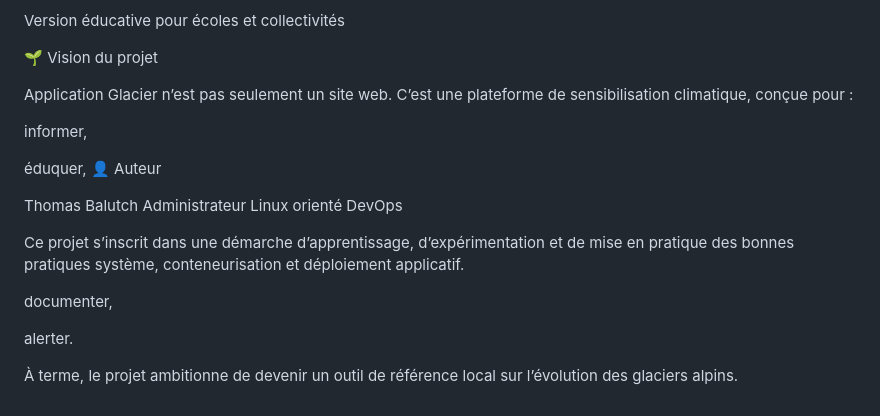
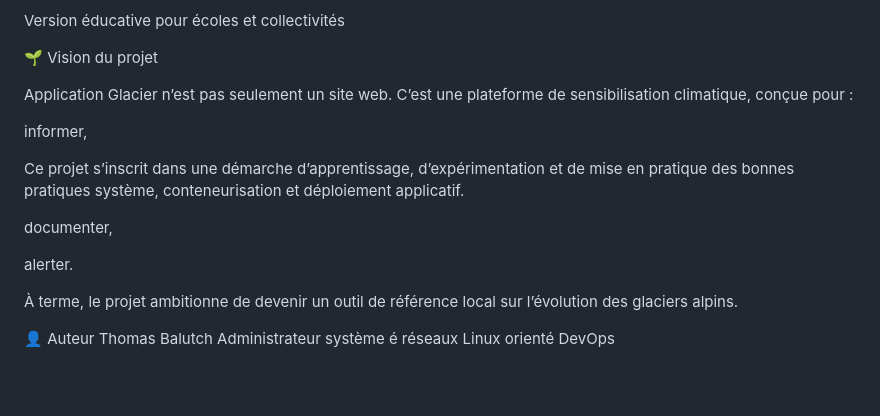
Before and after one commit to Thomas-balutch/glacier-app, a Markdown page: README.md, the part around the change. Rendered like a GitHub page; blank space fills up the shorter version.

Commit message:
Revise author details in README
Updated author information and role description.

```diff
--- a/README.md
+++ b/README.md
@@ -228,12 +228,6 @@ C’est une plateforme de sensibilisation climatique, conçue pour :
 
 informer,
 
-éduquer,
-👤 Auteur
-
-Thomas Balutch
-Administrateur Linux orienté DevOps
-
 Ce projet s’inscrit dans une démarche d’apprentissage, d’expérimentation et de mise en pratique des bonnes pratiques système, conteneurisation et déploiement applicatif.
 
 documenter,
@@ -241,3 +235,7 @@ documenter,
 alerter.
 
 À terme, le projet ambitionne de devenir un outil de référence local sur l’évolution des glaciers alpins.
+
+👤 Auteur
+Thomas Balutch
+Administrateur système é réseaux Linux orienté DevOps
```
